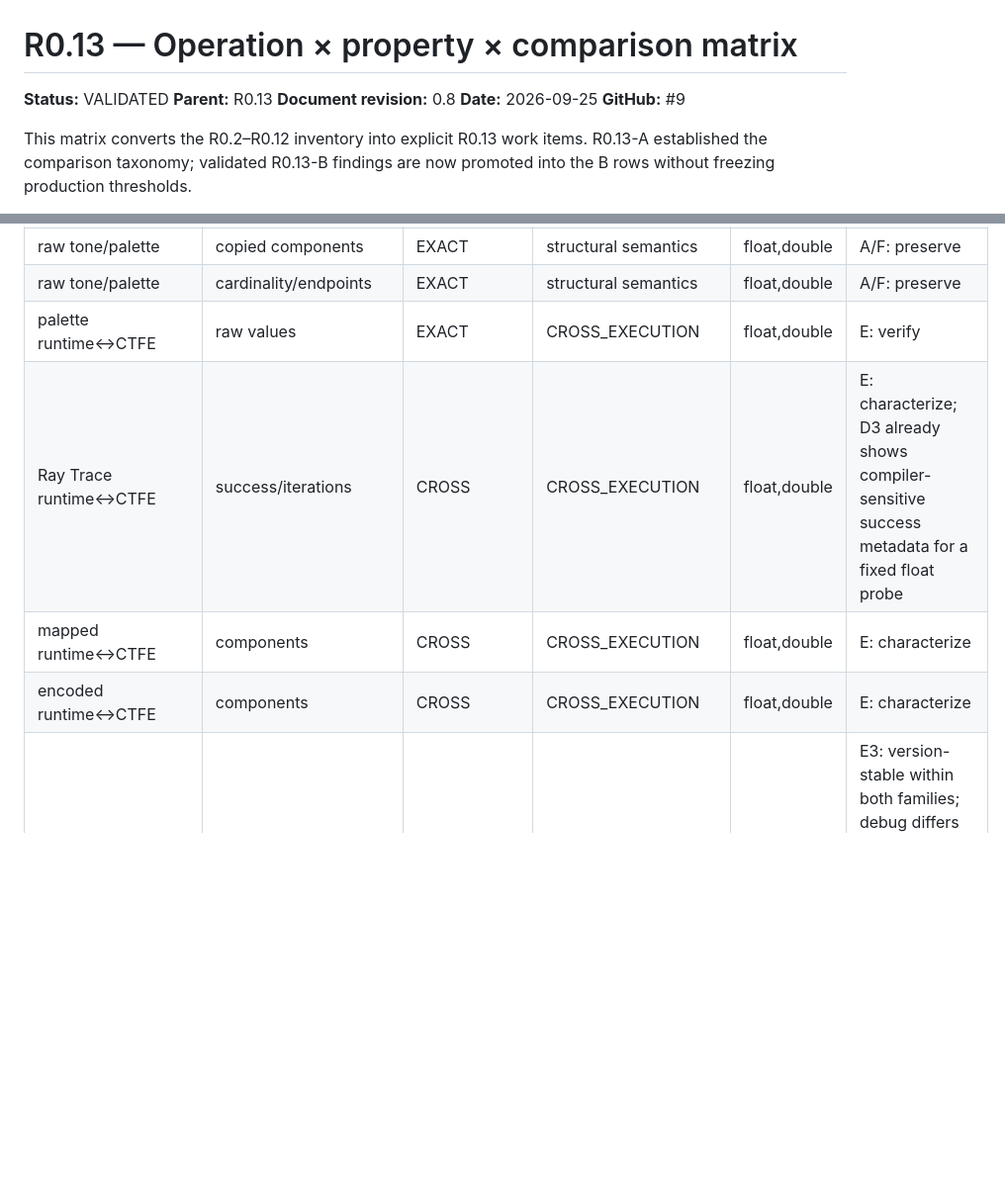
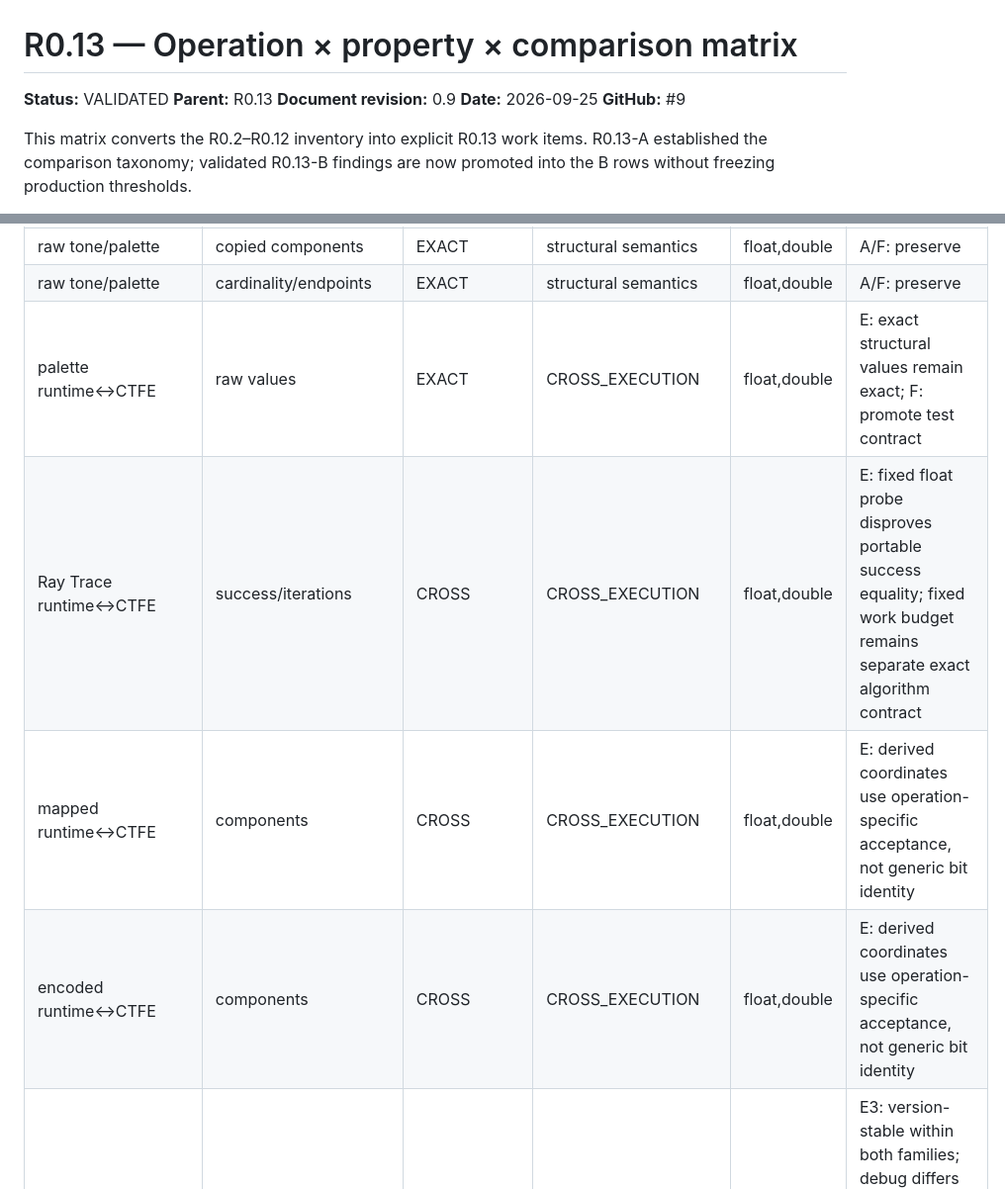
Before and after one commit to alex-1974/color-d, a Markdown page: experiments/r0_13_numerical_tolerance_reference/MATRIX.md, 2 parts joined by grey strips. Shown at 99% size. Rendered like a GitHub page; blank space fills up the shorter version.

```diff
--- a/experiments/r0_13_numerical_tolerance_reference/MATRIX.md
+++ b/experiments/r0_13_numerical_tolerance_reference/MATRIX.md
@@ -2,7 +2,7 @@
 
 **Status:** VALIDATED
 **Parent:** R0.13
-**Document revision:** 0.8
+**Document revision:** 0.9
 **Date:** 2026-09-25
 **GitHub:** #9
 
@@ -72,10 +72,10 @@ No approximate threshold in this matrix is frozen.
 | deltaEOK | ULP behavior | diagnostic candidate | independent real route | float,double | C: evaluate usefulness |
 | raw tone/palette | copied components | EXACT | structural semantics | float,double | A/F: preserve |
 | raw tone/palette | cardinality/endpoints | EXACT | structural semantics | float,double | A/F: preserve |
-| palette runtime↔CTFE | raw values | EXACT | CROSS_EXECUTION | float,double | E: verify |
-| Ray Trace runtime↔CTFE | success/iterations | CROSS | CROSS_EXECUTION | float,double | E: characterize; D3 already shows compiler-sensitive success metadata for a fixed float probe |
-| mapped runtime↔CTFE | components | CROSS | CROSS_EXECUTION | float,double | E: characterize |
-| encoded runtime↔CTFE | components | CROSS | CROSS_EXECUTION | float,double | E: characterize |
+| palette runtime↔CTFE | raw values | EXACT | CROSS_EXECUTION | float,double | E: exact structural values remain exact; F: promote test contract |
+| Ray Trace runtime↔CTFE | success/iterations | CROSS | CROSS_EXECUTION | float,double | E: fixed float probe disproves portable success equality; fixed work budget remains separate exact algorithm contract |
+| mapped runtime↔CTFE | components | CROSS | CROSS_EXECUTION | float,double | E: derived coordinates use operation-specific acceptance, not generic bit identity |
+| encoded runtime↔CTFE | components | CROSS | CROSS_EXECUTION | float,double | E: derived coordinates use operation-specific acceptance, not generic bit identity |
 | compiler↔compiler | post-transform components | CROSS | CROSS_EXECUTION | float,double | E3: version-stable within both families; debug differs only in fixed float Ray runtime success metadata; release also differs by one ULP in ordinary double sRGB decode |
 | Debug↔Release | post-transform components | CROSS | CROSS_EXECUTION | float,double | E2/E3: DMD 2.111-2.113 show the same selected 1-ULP double decode release difference; LDC 1.41-1.43 snapshot identical across build modes |
 | CSS cross-space color equivalence | Oklab components ε=0.00001 | POLICY | CSS Color 4 2026-09-13 | CSS semantics | A/C: do not globalize |
```
Also changed, not shown: experiments/r0_13_numerical_tolerance_reference/README.md (+17 -2 lines), 1 other file.
